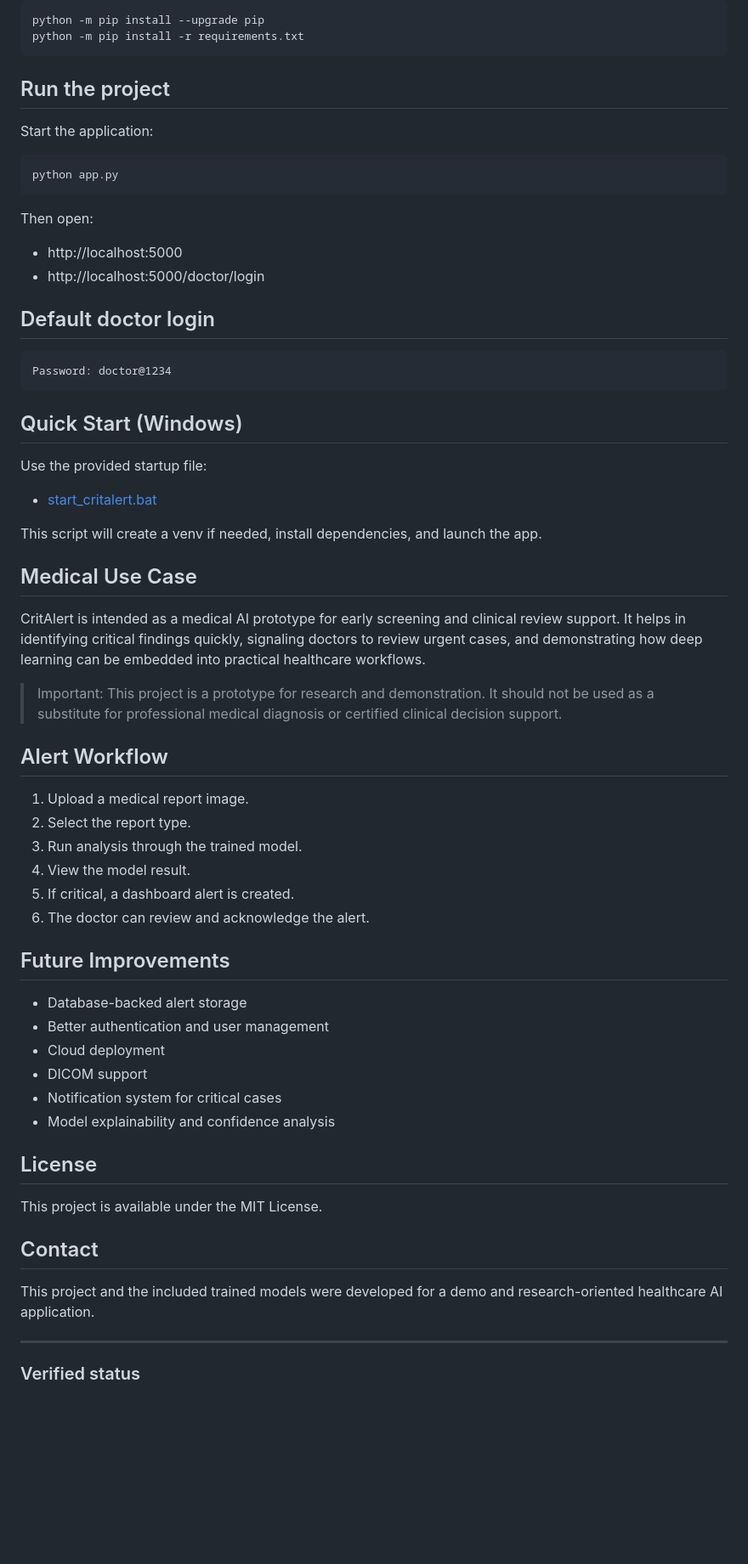
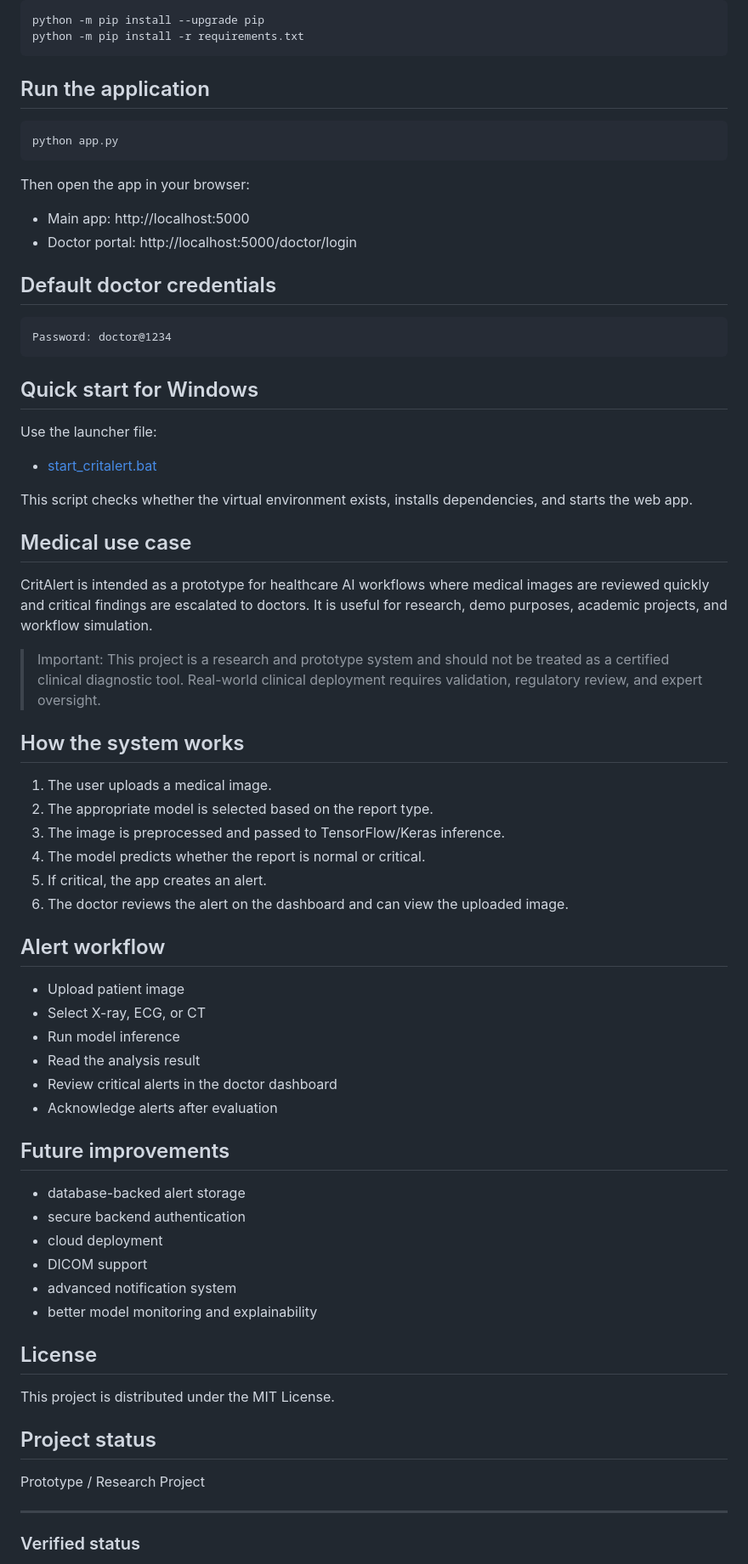
Before and after one commit to Halibrimbor/CritAlert-, a Markdown page: README.md, the part around one of its changes. Shown at 85% size. Drawn GitHub-style; blank space fills up the shorter version.

Commit message:
Improve README documentation

````diff
--- a/README.md
+++ b/README.md
@@ -109,64 +120,71 @@ python -m pip install --upgrade pip
 python -m pip install -r requirements.txt
 ```
 
-## Run the project
-
-Start the application:
+## Run the application
 
 ```bash
 python app.py
 ```
 
-Then open:
+Then open the app in your browser:
 
-- http://localhost:5000
-- http://localhost:5000/doctor/login
+- Main app: http://localhost:5000
+- Doctor portal: http://localhost:5000/doctor/login
 
-## Default doctor login
+## Default doctor credentials
 
 ```text
 Password: doctor@1234
 ```
 
-## Quick Start (Windows)
+## Quick start for Windows
 
-Use the provided startup file:
+Use the launcher file:
 
 - [start_critalert.bat](start_critalert.bat)
 
-This script will create a venv if needed, install dependencies, and launch the app.
+This script checks whether the virtual environment exists, installs dependencies, and starts the web app.
 
-## Medical Use Case
+## Medical use case
 
-CritAlert is intended as a medical AI prototype for early screening and clinical review support. It helps in identifying critical findings quickly, signaling doctors to review urgent cases, and demonstrating how deep learning can be embedded into practical healthcare workflows.
+CritAlert is intended as a prototype for healthcare AI workflows where medical images are reviewed quickly and critical findings are escalated to doctors. It is useful for research, demo purposes, academic projects, and workflow simulation.
 
-> Important: This project is a prototype for research and demonstration. It should not be used as a substitute for professional medical diagnosis or certified clinical decision support.
+> Important: This project is a research and prototype system and should not be treated as a certified clinical diagnostic tool. Real-world clinical deployment requires validation, regulatory review, and expert oversight.
 
-## Alert Workflow
+## How the system works
 
-1. Upload a medical report image.
-2. Select the report type.
-3. Run analysis through the trained model.
-4. View the model result.
-5. If critical, a dashboard alert is created.
-6. The doctor can review and acknowledge the alert.
+1. The user uploads a medical image.
+2. The appropriate model is selected based on the report type.
+3. The image is preprocessed and passed to TensorFlow/Keras inference.
+4. The model predicts whether the report is normal or critical.
+5. If critical, the app creates an alert.
+6. The doctor reviews the alert on the dashboard and can view the uploaded image.
 
-## Future Improvements
+## Alert workflow
 
-- Database-backed alert storage
-- Better authentication and user management
-- Cloud deployment
+- Upload patient image
+- Select X-ray, ECG, or CT
+- Run model inference
+- Read the analysis result
+- Review critical alerts in the doctor dashboard
+- Acknowledge alerts after evaluation
+
+## Future improvements
+
+- database-backed alert storage
+- secure backend authentication
+- cloud deployment
 - DICOM support
-- Notification system for critical cases
-- Model explainability and confidence analysis
+- advanced notification system
+- better model monitoring and explainability
 
 ## License
 
-This project is available under the MIT License.
+This project is distributed under the MIT License.
 
-## Contact
+## Project status
 
-This project and the included trained models were developed for a demo and research-oriented healthcare AI application.
+Prototype / Research Project
 
 ---
 
````
Also changed, not shown: other parts of README.md (+21 -37 lines).
